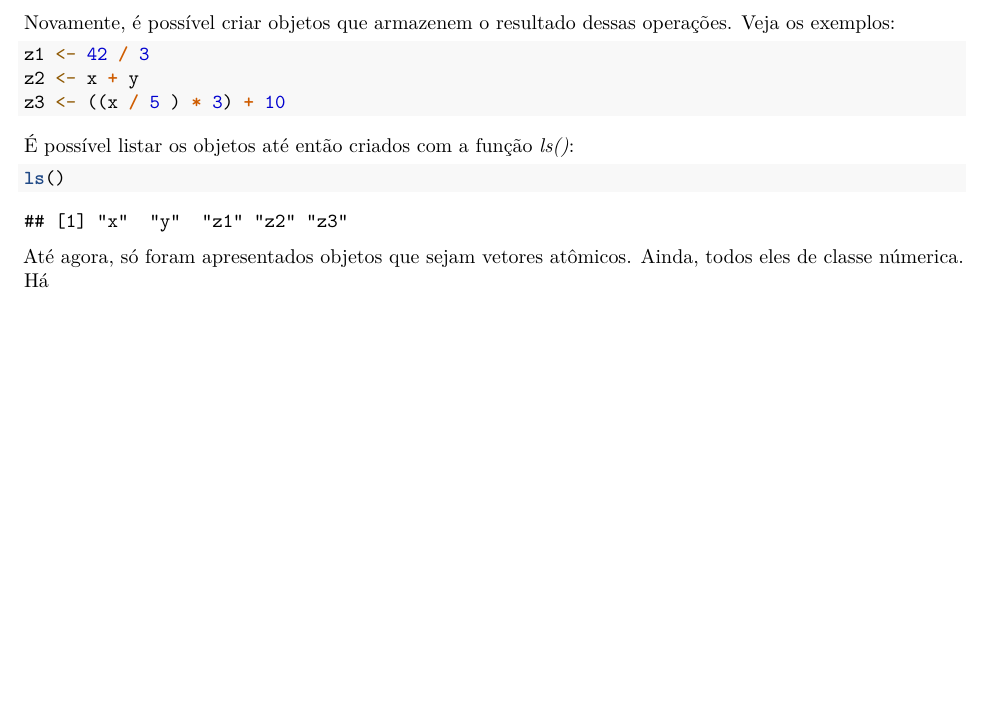
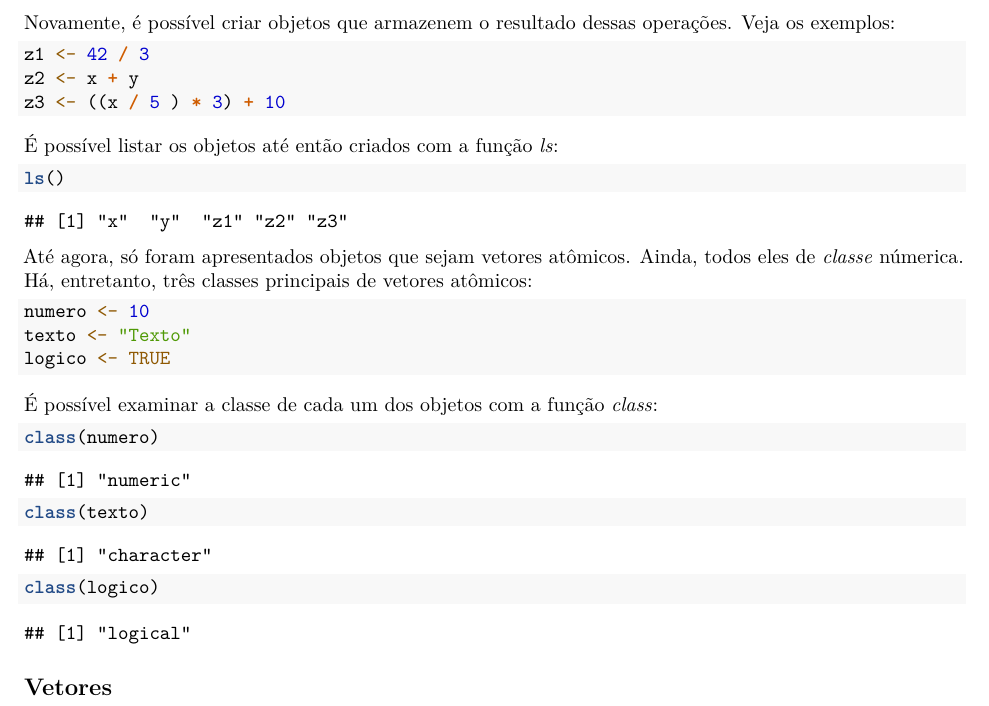
Before and after one commit to RaAdAT/Minicurso_R, an R Markdown document (Parte1.Rmd): part of page 3 of 3, cut so that both start at the same text, the shorter picture padded with empty space. Rendered offline with R 4.5, knitr and Pandoc, then LaTeX, with nearby package versions.

Commit message:
Update Parte1.Rmd

````diff
--- a/Parte1.Rmd
+++ b/Parte1.Rmd
@@ -122,10 +122,24 @@ z2 <- x + y
 z3 <- ((x / 5 ) * 3) + 10
 ```
 
-É possível listar os objetos até então criados com a função _ls()_:
+É possível listar os objetos até então criados com a função _ls_:
 
 ```{r}
 ls()
 ```
 
-Até agora, só foram apresentados objetos que sejam vetores atômicos. Ainda, todos eles de classe númerica. Há
+Até agora, só foram apresentados objetos que sejam vetores atômicos. Ainda, todos eles de *classe* númerica. Há, entretanto, três classes principais de vetores atômicos:
+
+```{r}
+numero <- 10
+texto <- "Texto"
+logico <- TRUE
+```
+É possível examinar a classe de cada um dos objetos com a função _class_:
+
+```{r}
+class(numero)
+class(texto)
+class(logico)
+```
+## Vetores
````
